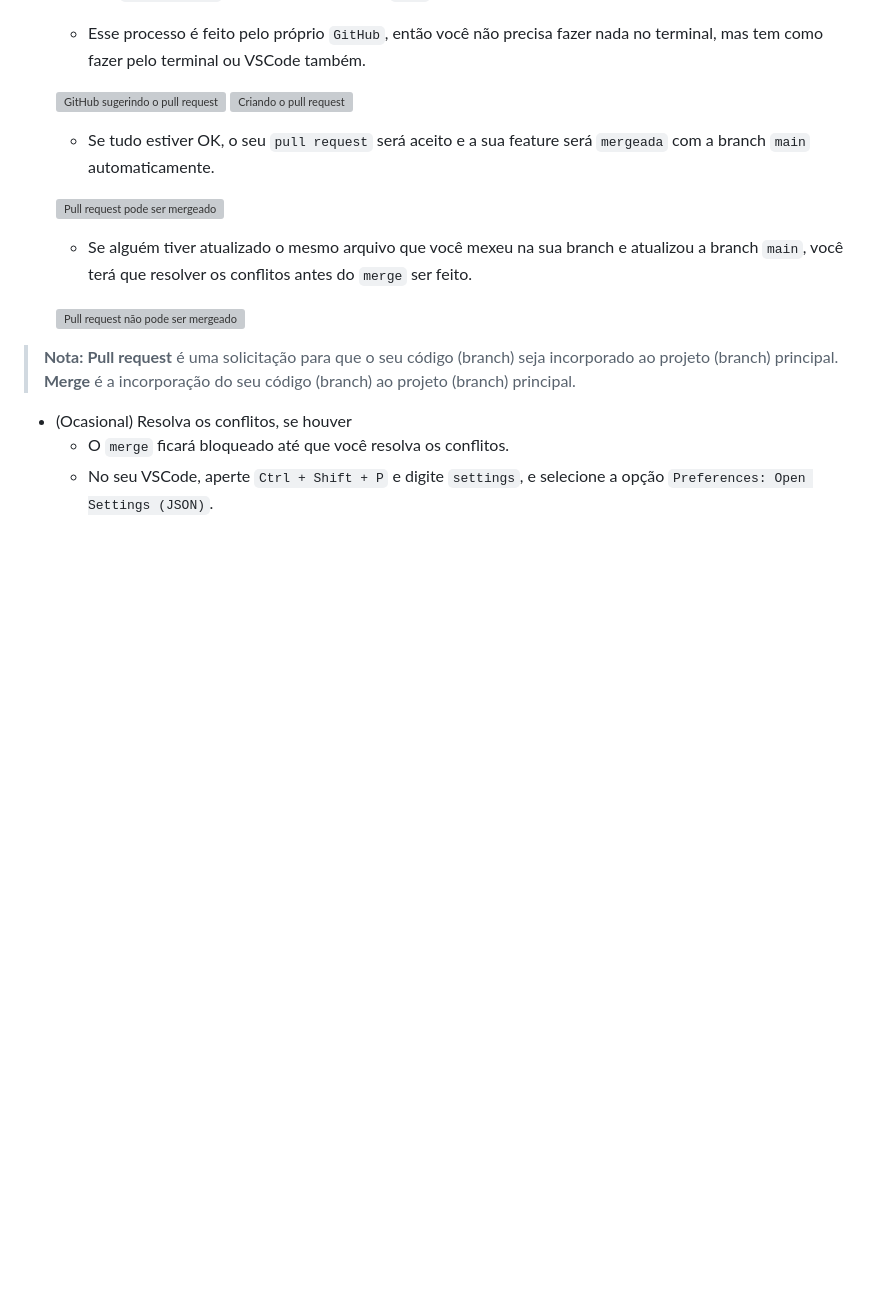
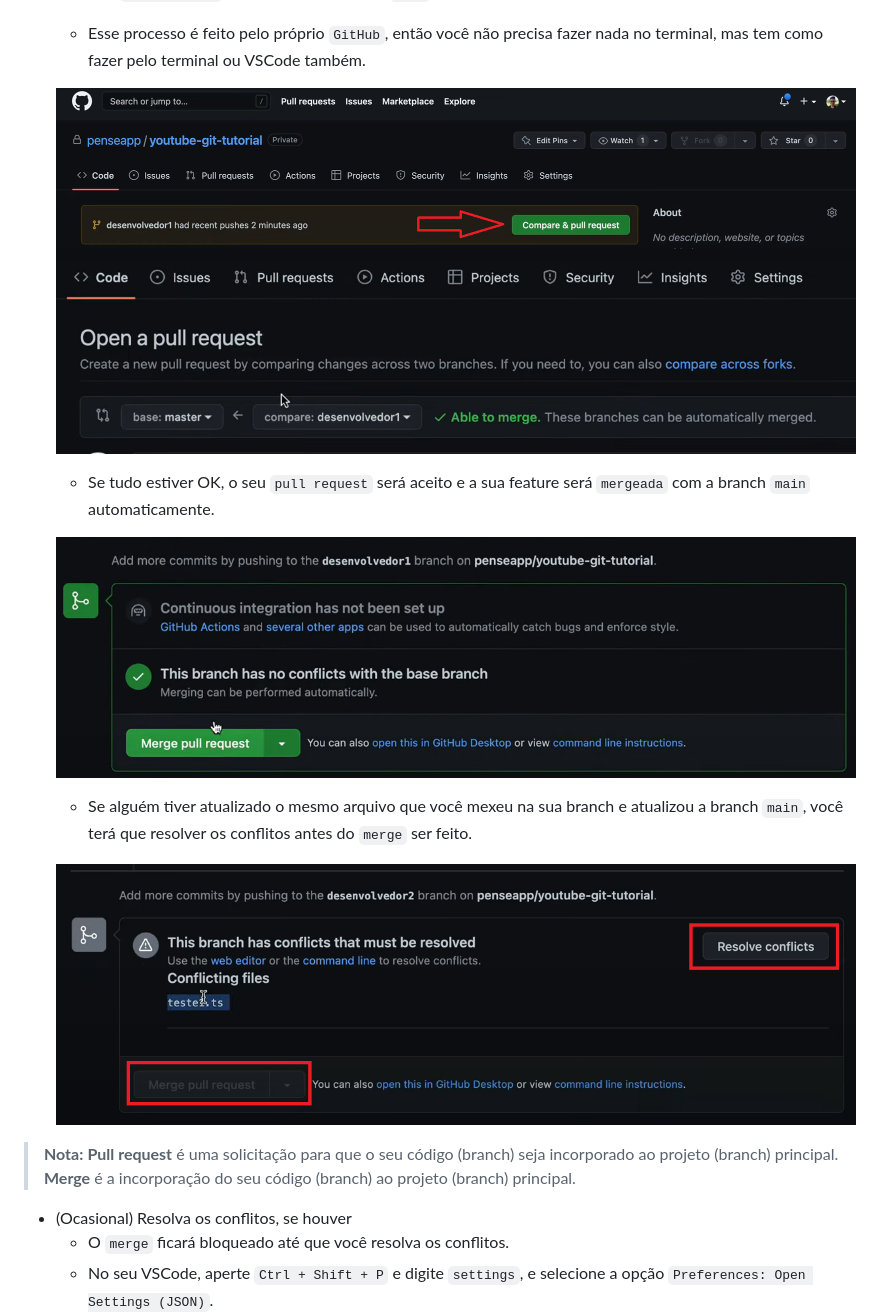
Before and after one commit to rodrigomarchisilva/ads-html-and-css-practice, a Markdown page: README.md, the part around one of its changes. GitHub-like rendering; blank space fills up the shorter version; grey boxes are pictures that could not be loaded.

Commit message:
:books: docs(readme): fix readme images that had an incorrect path

```diff
--- a/README.md
+++ b/README.md
@@ -163,16 +163,16 @@ git push
 - Abra um `pull request` com destino na branch `main`
   - Esse processo é feito pelo próprio `GitHub`, então você não precisa fazer nada no terminal, mas tem como fazer pelo terminal ou VSCode também.
 
-  ![GitHub sugerindo o pull request](./images/pull_request1.png)
-  ![Criando o pull request](./images/pull_request2.png)
+  ![GitHub sugerindo o pull request](./images/pull-request1.png)
+  ![Criando o pull request](./images/pull-request2.png)
 
   - Se tudo estiver OK, o seu `pull request` será aceito e a sua feature será `mergeada` com a branch `main` automaticamente.
 
-  ![Pull request pode ser mergeado](./images/pull_request3.png)
+  ![Pull request pode ser mergeado](./images/pull-request3.png)
 
   - Se alguém tiver atualizado o mesmo arquivo que você mexeu na sua branch e atualizou a branch `main`, você terá que resolver os conflitos antes do `merge` ser feito.
 
-  ![Pull request não pode ser mergeado](./images/pull_request4.png)
+  ![Pull request não pode ser mergeado](./images/pull-request4.png)
 
 > **Nota:** **Pull request** é uma solicitação para que o seu código (branch) seja incorporado ao projeto (branch) principal. **Merge** é a incorporação do seu código (branch) ao projeto (branch) principal.
 
```
Also changed, not shown: other parts of README.md (+4 -4 lines).
